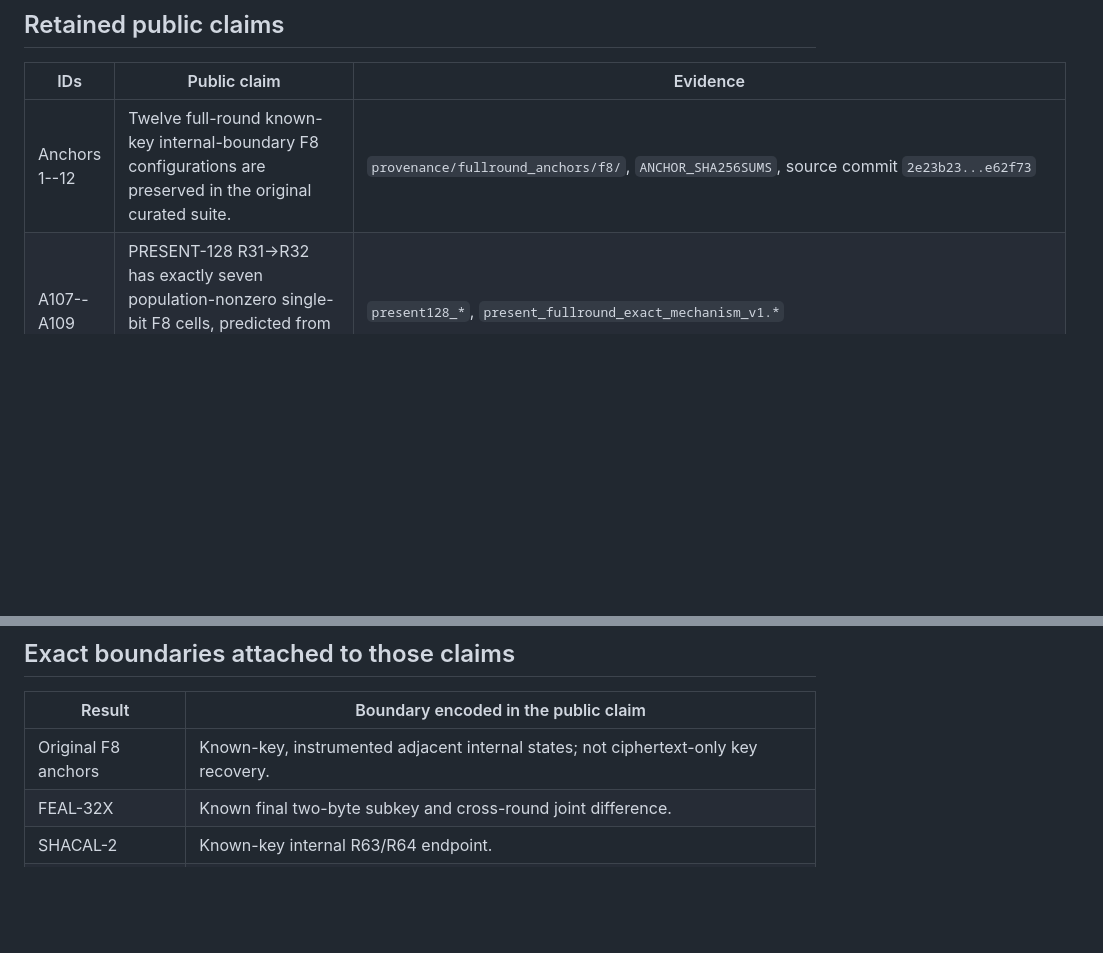
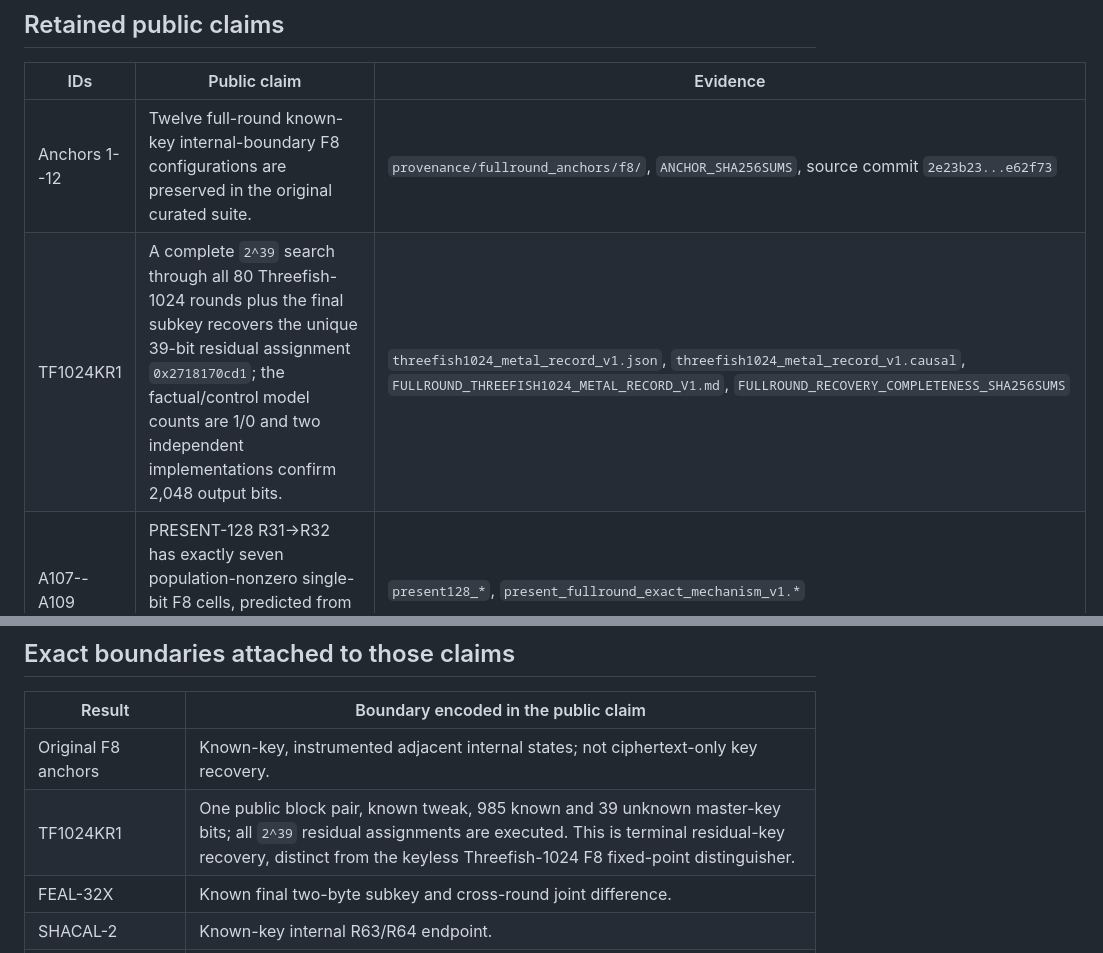
Before and after one commit to DT-Foss/f8-causal-cryptanalysis, a Markdown page: docs/CLAIM_LEDGER.md, 2 parts joined by grey strips. GitHub-like rendering; blank space fills up the shorter version.

```diff
--- a/docs/CLAIM_LEDGER.md
+++ b/docs/CLAIM_LEDGER.md
@@ -13,6 +13,7 @@ such; empirical confirmations retain their sample counts.
 | IDs | Public claim | Evidence |
 |---|---|---|
 | Anchors 1--12 | Twelve full-round known-key internal-boundary F8 configurations are preserved in the original curated suite. | `provenance/fullround_anchors/f8/`, `ANCHOR_SHA256SUMS`, source commit `2e23b23...e62f73` |
+| TF1024KR1 | A complete `2^39` search through all 80 Threefish-1024 rounds plus the final subkey recovers the unique 39-bit residual assignment `0x2718170cd1`; the factual/control model counts are 1/0 and two independent implementations confirm 2,048 output bits. | `threefish1024_metal_record_v1.json`, `threefish1024_metal_record_v1.causal`, `FULLROUND_THREEFISH1024_METAL_RECORD_V1.md`, `FULLROUND_RECOVERY_COMPLETENESS_SHA256SUMS` |
 | A107--A109 | PRESENT-128 R31→R32 has exactly seven population-nonzero single-bit F8 cells, predicted from pLayer fixed points and the S-box truth table. | `present128_*`, `present_fullround_exact_mechanism_v1.*` |
 | A110--A112 | SHA-256 and SHA-512 full compression feed-forward is exactly invertible with the chaining state, and its complete carry spectrum matches the analytic predictor. | `sha{256,512}_fullround_feedforward_*`, `sha{256,512}_feedforward_carry_*` |
 | A114 | The FEAL-32X Reader reconstructs the complete R30 right half at the R32 endpoint from the declared joint relation and known final subkey. | `feal32x_fullround_reader_inverse_v1.*` |
@@ -64,6 +65,7 @@ The filenames above are rooted at `research/results/v1/`; full hashes are in
 | Result | Boundary encoded in the public claim |
 |---|---|
 | Original F8 anchors | Known-key, instrumented adjacent internal states; not ciphertext-only key recovery. |
+| TF1024KR1 | One public block pair, known tweak, 985 known and 39 unknown master-key bits; all `2^39` residual assignments are executed. This is terminal residual-key recovery, distinct from the keyless Threefish-1024 F8 fixed-point distinguisher. |
 | FEAL-32X | Known final two-byte subkey and cross-round joint difference. |
 | SHACAL-2 | Known-key internal R63/R64 endpoint. |
 | SPARKLE | Public permutation relation; no secret variable is introduced. |
```
Also changed, not shown: docs/RESULTS.md (+31 -0 lines), research/reports/README.md (+7 -0 lines).
